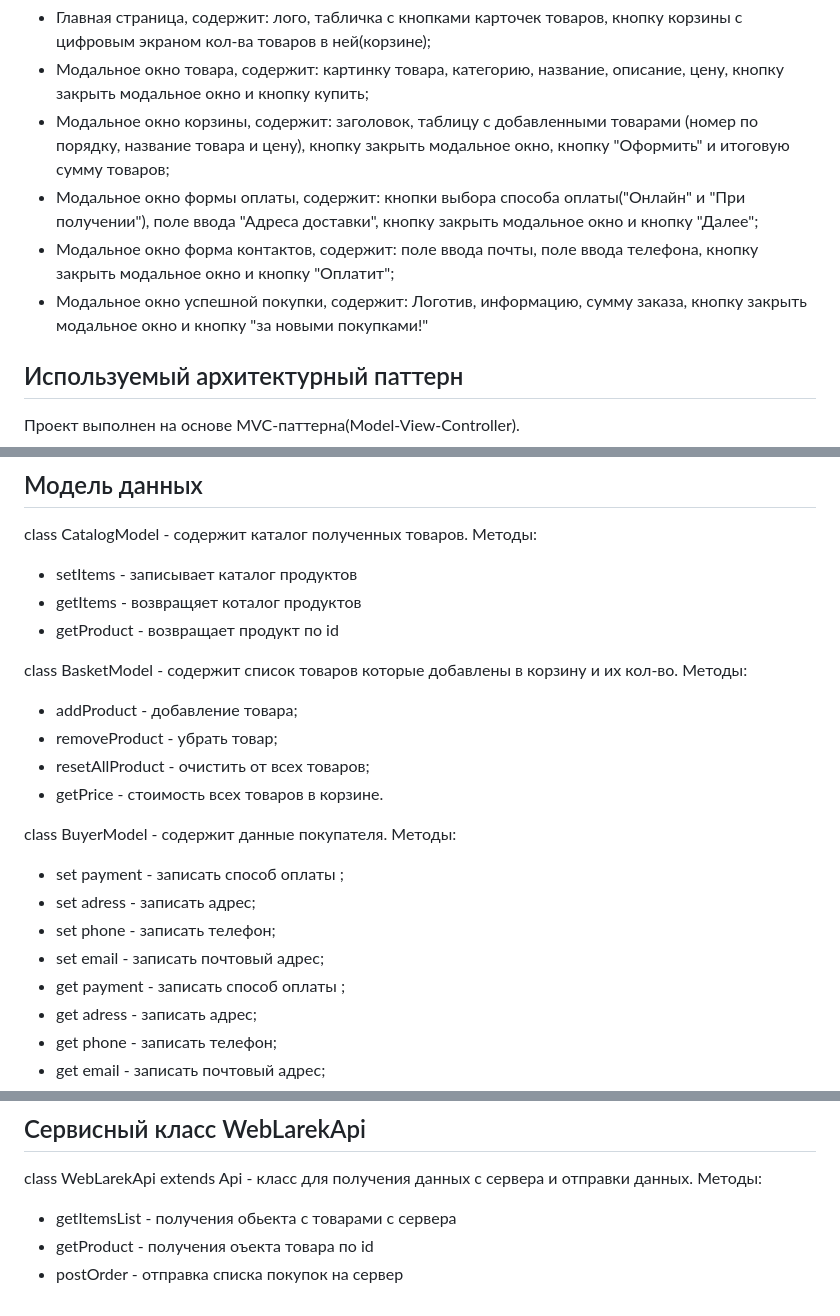
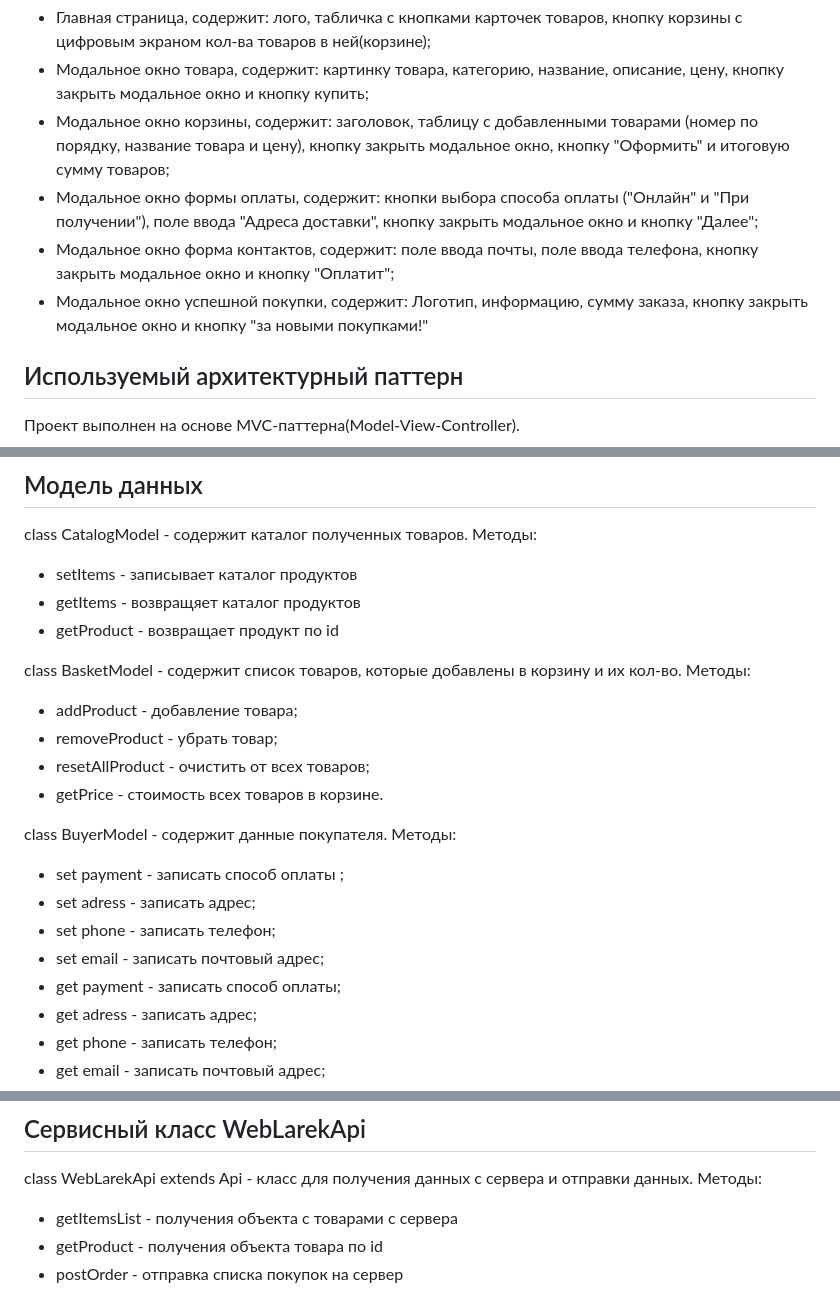
Before and after one commit to Rostbear61/web-larek-frontend, a Markdown page: README.md, 3 parts joined by grey strips. GitHub-like rendering.

Commit message:
fix_architecture_info

```diff
--- a/README.md
+++ b/README.md
@@ -45,9 +45,9 @@ yarn build
 - Главная страница, содержит: лого, табличка с кнопками карточек товаров, кнопку корзины с цифровым экраном кол-ва товаров в ней(корзине);
 - Модальное окно товара, содержит: картинку товара, категорию, название, описание, цену, кнопку закрыть модальное окно и кнопку купить;
 - Модальное окно корзины, содержит: заголовок, таблицу с добавленными товарами (номер по порядку, название товара и цену), кнопку закрыть модальное окно, кнопку "Оформить" и итоговую сумму товаров;
-- Модальное окно формы оплаты, содержит: кнопки выбора способа оплаты("Онлайн" и "При получении"), поле ввода "Адреса доставки", кнопку закрыть модальное окно и кнопку "Далее";
+- Модальное окно формы оплаты, содержит: кнопки выбора способа оплаты ("Онлайн" и "При получении"), поле ввода "Адреса доставки", кнопку закрыть модальное окно и кнопку "Далее";
 - Модальное окно форма контактов, содержит: поле ввода почты, поле ввода телефона, кнопку закрыть модальное окно и кнопку "Оплатит";
-- Модальное окно успешной покупки, содержит: Логотив, информацию, сумму заказа, кнопку закрыть модальное окно и кнопку "за новыми покупками!"
+- Модальное окно успешной покупки, содержит: Логотип, информацию, сумму заказа, кнопку закрыть модальное окно и кнопку "за новыми покупками!"
 
 ## Используемый архитектурный паттерн
 Проект выполнен на основе MVC-паттерна(Model-View-Controller).
@@ -200,10 +200,10 @@ abstract class Model<T> {
 
 class CatalogModel - содержит каталог полученных товаров. Методы:
 - setItems - записывает каталог продуктов
-- getItems - возвращяет коталог продуктов
+- getItems - возвращяет каталог продуктов
 - getProduct - возвращает продукт по id
 
-class BasketModel - содержит список товаров которые добавлены в корзину и их кол-во. Методы:
+class BasketModel - содержит список товаров, которые добавлены в корзину и их кол-во. Методы:
 - addProduct - добавление товара;
 - removeProduct - убрать товар;
 - resetAllProduct - очистить от всех товаров;
@@ -214,7 +214,7 @@ class BuyerModel - содержит данные покупателя. Мето
 - set adress - записать адрес;
 - set phone - записать телефон;
 - set email - записать почтовый адрес;
-- get payment - записать способ оплаты ;
+- get payment - записать способ оплаты;
 - get adress - записать адрес;
 - get phone - записать телефон;
 - get email - записать почтовый адрес;
@@ -253,6 +253,6 @@ class Presenter - отвечает за связь между моделямью
 ## Сервисный класс WebLarekApi
 
 class WebLarekApi extends Api - класс для получения данных с сервера и отправки данных. Методы:
-- getItemsList - получения обьекта с товарами с сервера
-- getProduct - получения оъекта товара по id
+- getItemsList - получения объекта с товарами с сервера
+- getProduct - получения объекта товара по id
 - postOrder - отправка списка покупок на сервер
```
Also changed, not shown: other parts of README.md (+1 -1 lines).
